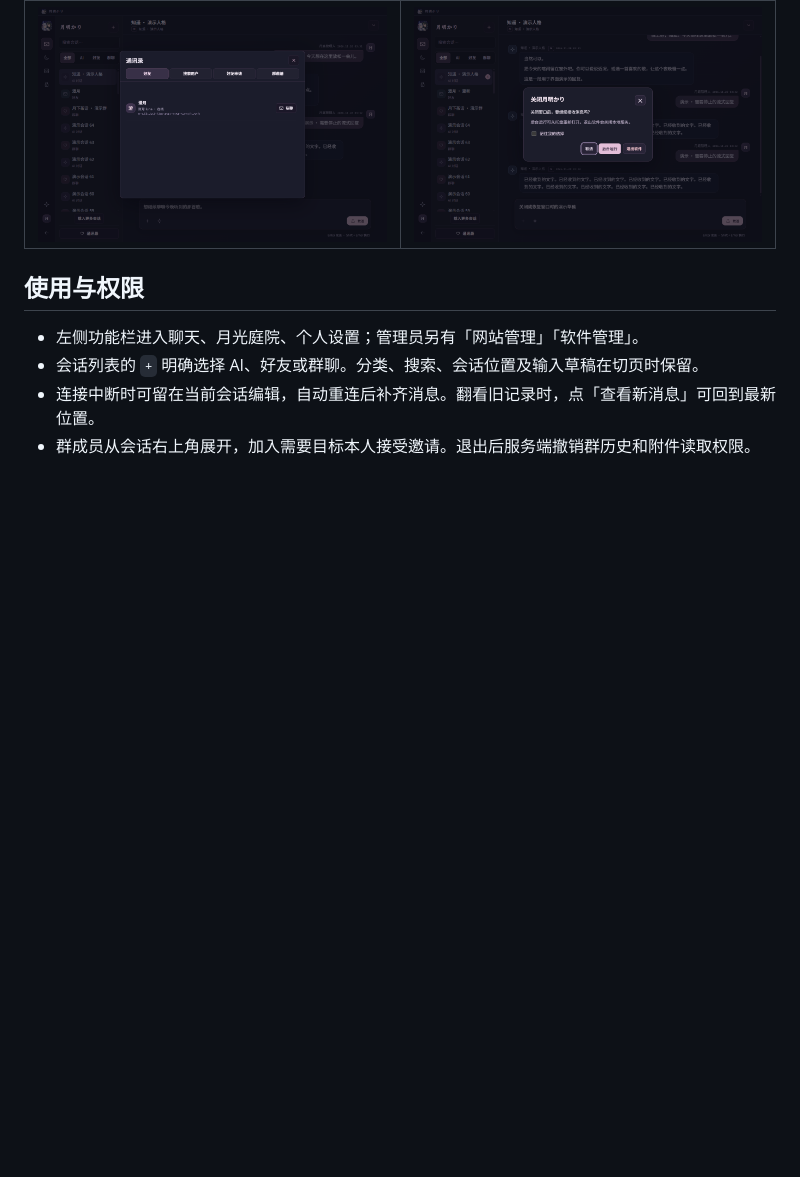
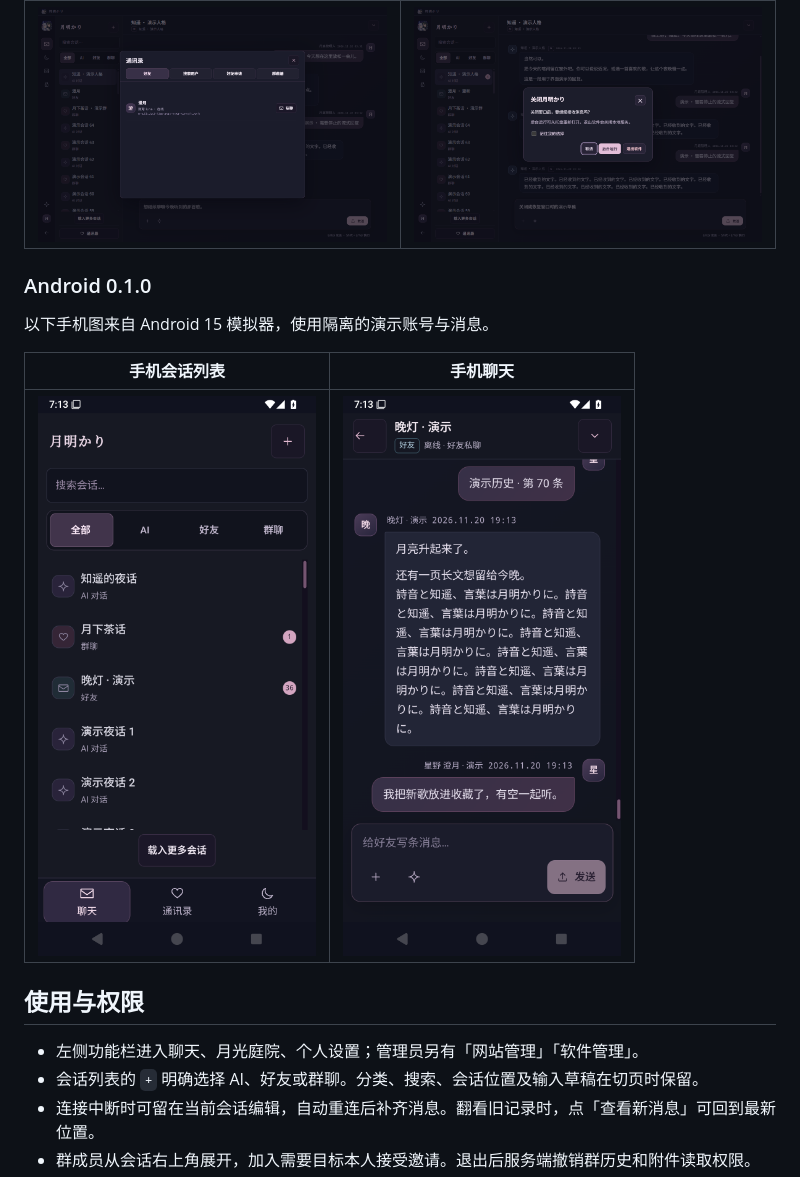
Before and after one commit to Shion39-Miku/Shion-Tsukiakari, a Markdown page: README.md, the part around the change. GitHub-like rendering; pictures changed too: docs/images/android-phone-chat.png (added), docs/images/android-phone.png (added); blank space fills up the shorter version.

Commit message:
test: extend Android device recovery checks and document phone UI

```diff
--- a/README.md
+++ b/README.md
@@ -53,6 +53,14 @@
 | 通讯录 | 关闭提示 |
 | --- | --- |
 | ![通讯录浮窗](docs/images/contacts-window.png) | ![关闭月明かり](docs/images/close-options.png) |
+
+### Android 0.1.0
+
+以下手机图来自 Android 15 模拟器，使用隔离的演示账号与消息。
+
+| 手机会话列表 | 手机聊天 |
+| --- | --- |
+| ![手机会话列表](docs/images/android-phone.png) | ![手机聊天](docs/images/android-phone-chat.png) |
 
 ## 使用与权限
 
```
Also changed, not shown: 2 other files.
